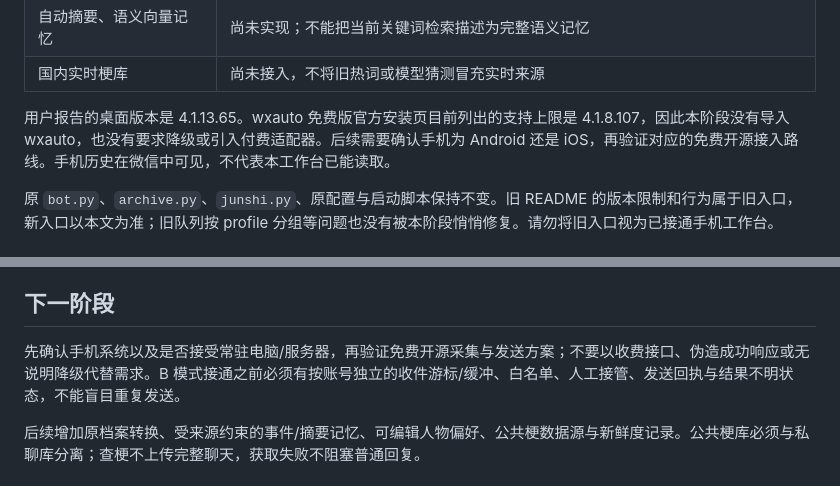
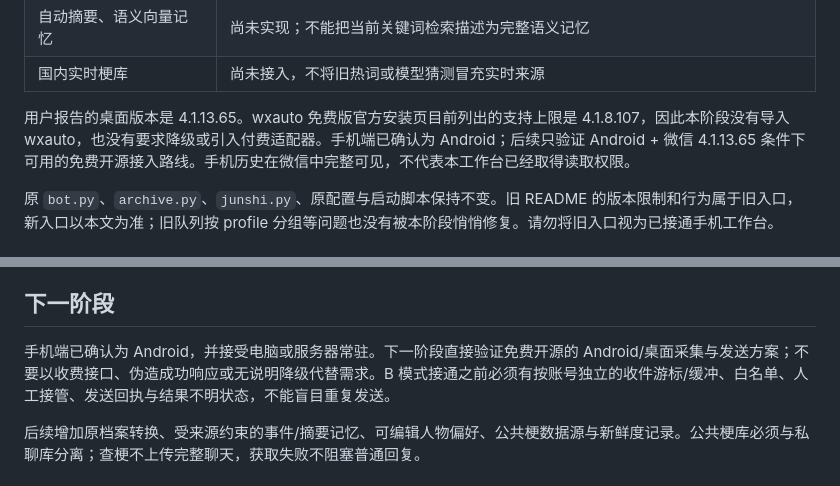
Before and after one commit to plutoczm/wechat-junshi, a Markdown page: MOBILE.md, 2 parts joined by grey strips. GitHub-like rendering.

Commit message:
docs: lock Android always-on deployment assumptions

```diff
--- a/MOBILE.md
+++ b/MOBILE.md
@@ -22,7 +22,7 @@
 | 自动摘要、语义向量记忆 | 尚未实现；不能把当前关键词检索描述为完整语义记忆 |
 | 国内实时梗库 | 尚未接入，不将旧热词或模型猜测冒充实时来源 |
 
-用户报告的桌面版本是 4.1.13.65。wxauto 免费版官方安装页目前列出的支持上限是 4.1.8.107，因此本阶段没有导入 wxauto，也没有要求降级或引入付费适配器。后续需要确认手机为 Android 还是 iOS，再验证对应的免费开源接入路线。手机历史在微信中可见，不代表本工作台已能读取。
+用户报告的桌面版本是 4.1.13.65。wxauto 免费版官方安装页目前列出的支持上限是 4.1.8.107，因此本阶段没有导入 wxauto，也没有要求降级或引入付费适配器。手机端已确认为 Android；后续只验证 Android + 微信 4.1.13.65 条件下可用的免费开源接入路线。手机历史在微信中完整可见，不代表本工作台已经取得读取权限。
 
 原 `bot.py`、`archive.py`、`junshi.py`、原配置与启动脚本保持不变。旧 README 的版本限制和行为属于旧入口，新入口以本文为准；旧队列按 profile 分组等问题也没有被本阶段悄悄修复。请勿将旧入口视为已接通手机工作台。
 
@@ -126,7 +126,7 @@ DOM 测试直接加载本地页面并连接 ASGI 测试客户端，测试替身
 
 ## 下一阶段
 
-先确认手机系统以及是否接受常驻电脑/服务器，再验证免费开源采集与发送方案；不要以收费接口、伪造成功响应或无说明降级代替需求。B 模式接通之前必须有按账号独立的收件游标/缓冲、白名单、人工接管、发送回执与结果不明状态，不能盲目重复发送。
+手机端已确认为 Android，并接受电脑或服务器常驻。下一阶段直接验证免费开源的 Android/桌面采集与发送方案；不要以收费接口、伪造成功响应或无说明降级代替需求。B 模式接通之前必须有按账号独立的收件游标/缓冲、白名单、人工接管、发送回执与结果不明状态，不能盲目重复发送。
 
 后续增加原档案转换、受来源约束的事件/摘要记忆、可编辑人物偏好、公共梗数据源与新鲜度记录。公共梗库必须与私聊库分离；查梗不上传完整聊天，获取失败不阻塞普通回复。
 
```
